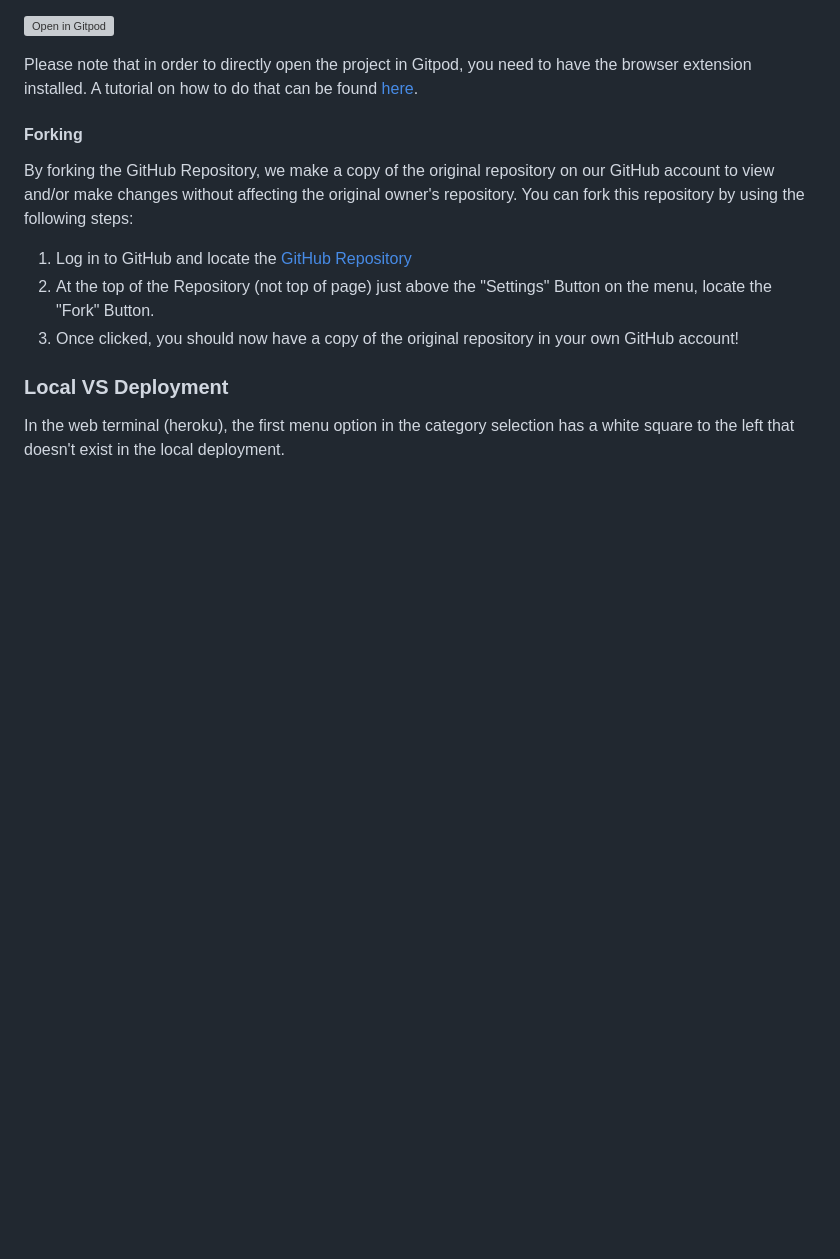
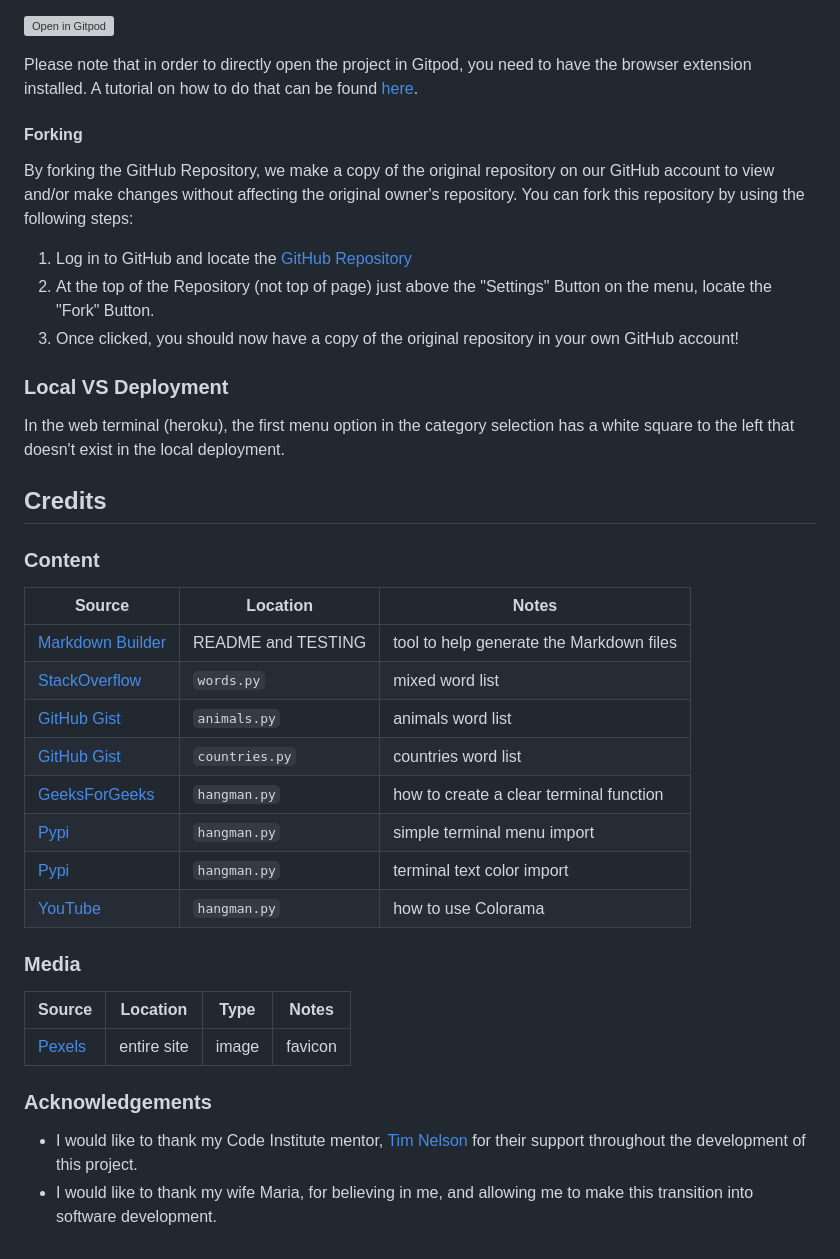
Before and after one commit to DavidFB94/hangman, a Markdown page: README.md, the part around the change. Drawn GitHub-style; blank space fills up the shorter version; grey boxes are pictures that could not be loaded.

Commit message:
Add Credits section to README.md

```diff
--- a/README.md
+++ b/README.md
@@ -228,3 +228,29 @@ You can fork this repository by using the following steps:
 ### Local VS Deployment
 
 In the web terminal (heroku), the first menu option in the category selection has a white square to the left that doesn't exist in the local deployment.
+
+## Credits
+
+### Content
+
+| Source | Location | Notes |
+| --- | --- | --- |
+| [Markdown Builder](https://tim.2bn.dev/markdown-builder) | README and TESTING | tool to help generate the Markdown files |
+| [StackOverflow](https://stackoverflow.com/questions/594273/how-to-pick-a-random-english-word-from-a-list) | `words.py` | mixed word list |
+| [GitHub Gist](https://gist.github.com/atduskgreg/3cf8ef48cb0d29cf151bedad81553a54) | `animals.py` | animals word list |
+| [GitHub Gist](https://gist.github.com/kalinchernev/486393efcca01623b18d) | `countries.py` | countries word list |
+| [GeeksForGeeks](https://www.geeksforgeeks.org/clear-screen-python/) | `hangman.py` | how to create a clear terminal function |
+| [Pypi](https://pypi.org/project/simple-term-menu/) | `hangman.py` | simple terminal menu import |
+| [Pypi](https://pypi.org/project/colorama/) | `hangman.py` | terminal text color import |
+| [YouTube](https://www.youtube.com/watch?v=u51Zjlnui4Y&ab_channel=TechWithTim) | `hangman.py` | how to use Colorama |
+
+### Media
+
+| Source | Location | Type | Notes |
+| --- | --- | --- | --- |
+| [Pexels](https://www.pexels.com/sv-se/foto/tra-skylt-stapel-siffror-278887/) | entire site | image | favicon |
+
+### Acknowledgements
+
+- I would like to thank my Code Institute mentor, [Tim Nelson](https://github.com/TravelTimN) for their support throughout the development of this project.
+- I would like to thank my wife Maria, for believing in me, and allowing me to make this transition into software development.
```
